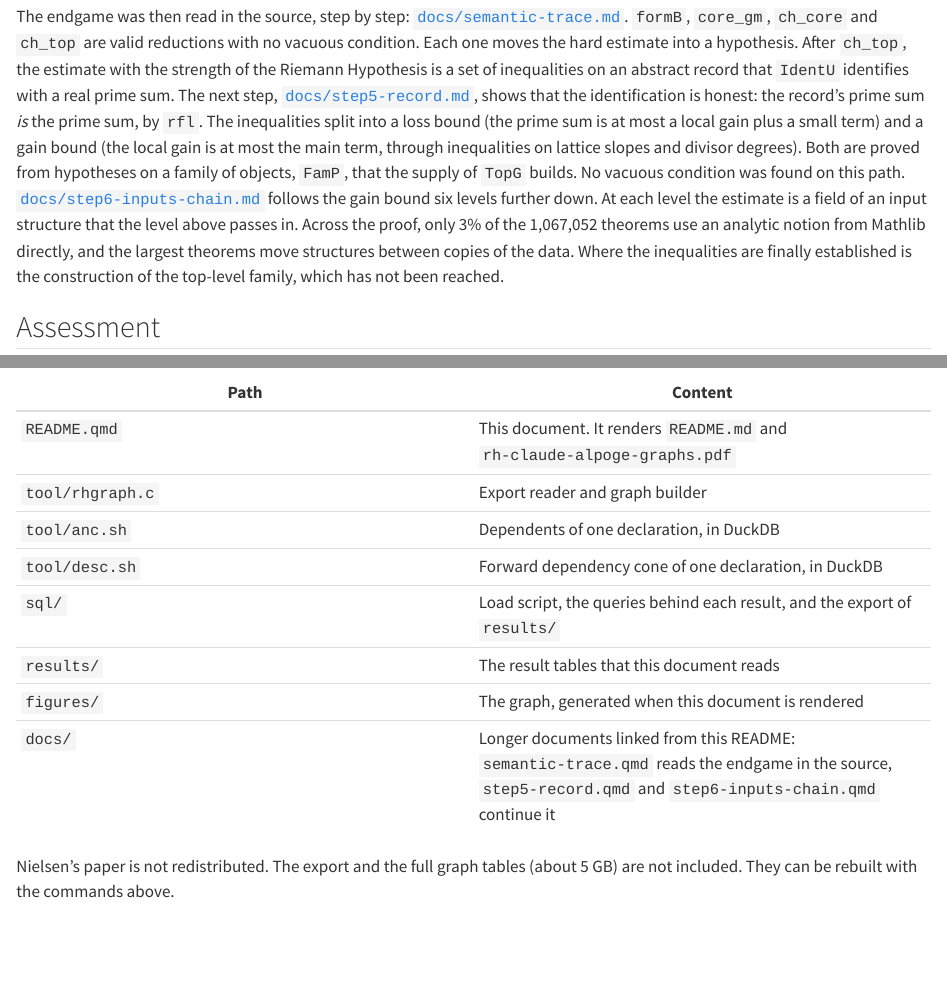
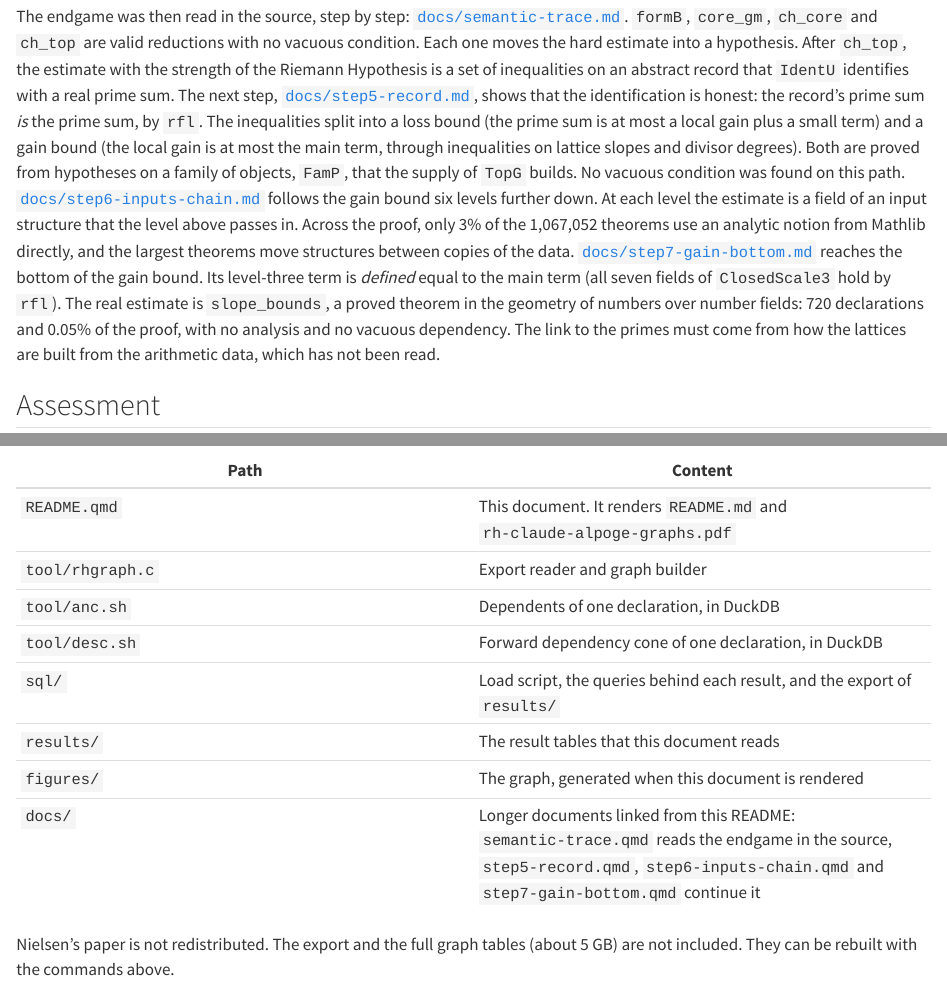
Before and after one commit to sounkou-bioinfo/rh-claude-alpoge-graphs, a Quarto document (README.qmd): the page in a window 1100 px wide, from 5150 px down, and a second part further down, joined at a grey line. Rendered offline with R 4.5, knitr and Pandoc in place of Quarto, with nearby package versions; drawn as R Markdown's standard HTML page in place of the format the file asks for.

Commit message:
Add docs/step7: L3main holds by definition; slope_bounds is the proved lattice estimate

````diff
--- a/README.qmd
+++ b/README.qmd
@@ -307,8 +307,12 @@ builds. No vacuous condition was found on this path.
 further down. At each level the estimate is a field of an input structure that the level
 above passes in. Across the proof, only 3% of the 1,067,052 theorems use an analytic notion
 from Mathlib directly, and the largest theorems move structures between copies of the
-data. Where the inequalities are finally established is the construction of the top-level
-family, which has not been reached.
+data. [`docs/step7-gain-bottom.md`](docs/step7-gain-bottom.md) reaches the bottom of the
+gain bound. Its level-three term is *defined* equal to the main term (all seven fields of
+`ClosedScale3` hold by `rfl`). The real estimate is `slope_bounds`, a proved theorem in the
+geometry of numbers over number fields: 720 declarations and 0.05% of the proof, with no
+analysis and no vacuous dependency. The link to the primes must come from how the lattices
+are built from the arithmetic data, which has not been read.
 
 ## Assessment
 
--- a/docs/step6-inputs-chain.qmd
+++ b/docs/step6-inputs-chain.qmd
@@ -125,3 +125,5 @@ construction is 60% of the proof term and is spread over hundreds of thousands o
 theorems. The next query is: for the fields `L3main`, `twisted_third_sum_le` and
 `weight_height_sum_le`, which declarations construct the values that fill them, and what
 those declarations use from Mathlib.
+
+Continued in [step 7](step7-gain-bottom.md), which reaches the bottom of the gain bound.
--- /dev/null
+++ b/docs/step7-gain-bottom.qmd
@@ -0,0 +1,2 @@
+---
+title: "Step 7: the bottom of the gain bound"
@@ -0,0 +7,9 @@
+    output-file: step7-gain-bottom.md
+---
+
+[Back to step 6](step6-inputs-chain.md) · [Back to the README](../README.md)
+
+[Step 6](step6-inputs-chain.md) followed the gain bound to the input structure
+`DivInputsR`, whose fields carry the divisor inequality. This step follows those fields
+until each one is either *proved* or *defined*. Paths are relative to `src/` at
+`40e56bab`. Each level was found with a graph query: which declarations in the cone call a
@@ -0,0 +22,6 @@
+| Input | How it is obtained | Kind |
+|---|---|---|
+| `L3main`: $\sum_j \ell_3(j) \le \sum_j \sum_\rho p_j w_{j\rho} \log\Omega + E_{l3}$ | `levelThree_bound_closed`, after rewriting with `ClosedScale3.l3m` | **holds by definition**: the scale is defined so that both sides are equal |
+| `boundsMu`: the dual slope $\mu_{CC}$ is at most $\mathrm{meanLog}\,\kappa + \sum_j \ell_3(j) + \ldots$ | `Formalism.DivisorInequality.slope_bounds` | **a proved theorem** of the geometry of numbers |
+| Gram, index and twisted-sum bounds (`bi`, `biv`, `twisted_third_sum_le`, `borderedMinorImage`) | named lemmas such as `places_ell_weighted_sum_le_one` and `gram_valuation_le_extended` | **proved** |
+| `Q`, `deQ`, `la_le`, `constant_ge_twenty_eight`, `eig6` | fields of `ArithAt`, proved in `arithAt_scale3` and `arithmetic_fixed_scale` from the definitions of the scale | **arithmetic on defined constants** |
@@ -0,0 +37,3 @@
+`arithAt_scale3` supplies it with `levelThree_bound_closed`
+(`Formalism/LocalToGlobal/Divisibility/EigenvalueSumLeClosedOf.lean`). That proof rewrites
+$\ell_3(j) = \ell_{3m}(j) + C \ell_{3u}$ with `hZ.l3m`, a field of `ClosedScale3`:
@@ -0,0 +48,49 @@
+The scale that is used, `ZscFix3`, is constructed with these values, and
+
+```lean
+theorem closedScale3_fix ... : ClosedScale3 A3 Nd eJz Nc (ZscFix3 A3 P0 ψ0 Nd eJz Nc Cf) :=
+  ⟨fun _ _ => rfl, fun _ => rfl, fun _ => rfl, fun _ => rfl, fun _ => rfl, fun _ => rfl, fun _ => rfl⟩
+```
+
+So the level-three quantity $\ell_{3m}$ is *defined* to be the main-term sum, and `L3main`
+compares a quantity with itself. This is the same pattern as the height equation `hExpl6`
+that Nielsen and nomad421 discuss. It is not vacuous, because the inequality is true. It is
+a choice of definition, and it moves the content into the statement that uses
+$\ell_3$: `boundsMu`.
+
+## `boundsMu` is a proved theorem
+
+```lean
+theorem boundsMu : BoundsMu := slope_bounds          -- Formalism/DivisorInequality/BaseLevelBoundsWithCovolume.lean
+```
+
+`slope_bounds`
+(`Formalism/DivisorInequality/DivisorInequalityProofs/BaseLevelBoundsWithCovolumeHolds.lean`)
+proves `BoundsMu`, a universally quantified statement with about sixty hypotheses on a
+number field $K$, lattices over $\mathcal{O}_K$, their Gram matrices and local data. It
+calls `divisor_bounds_chain_weak` and the identities `dual_lattice_measure` and
+`log_covolume_slope_mu`. Its conclusion bounds the dual slope of a lattice by the mean log
+of the archimedean norms, the level-three terms, and local error terms.
+
+The dependency graph measures its cone:
+
+| Quantity | Value |
+|---|---|
+| project declarations in the cone of `slope_bounds` | 720 |
+| share of the proof term | 0.05% |
+| dependencies on Nielsen's four witnesses | 0 |
+| definitions with body `True` in the cone | 0 |
+| theorems in the cone that use analytic notions from Mathlib | 0 |
+| most used Mathlib notions | `Matrix.det`, `NumberField.RingOfIntegers`, `NumberField.InfinitePlace`, `IsDedekindDomain.HeightOneSpectrum`, `Module.Free` |
+
+This is the first point on the gain side where the estimate is a theorem with its own
+proof, and not a field passed in from above. It is geometry of numbers over number fields,
+a small and self-contained piece. It contains no analysis.
+
+## What follows for the gain bound
+
+The gain bound is the combination of:
+
+1. a geometry-of-numbers slope inequality (`slope_bounds`), which is proved;
+2. definitions that make the level-three terms equal to the main term of the explicit
+   formula (`ClosedScale3`, by `rfl`);
@@ -0,0 +102,5 @@
+Items 1 to 3 have no connection to primes or L-functions. The connection to the
+arithmetic must come through item 4: the lattices and their local data are built from the
+host and the family. Their slopes then compare to the prime sum through the record of step 5.
+The Riemann Hypothesis strength of the gain bound therefore sits in the *construction of
+the lattices from the arithmetic data*, together with the claim that the main term
@@ -0,0 +113,7 @@
+| Gain bound | `slope_bounds`, a proved lattice theorem, plus definitions by `rfl` | bottom reached for the inequality. The source of the lattice data has not been read |
+| Loss bound | `losses_of_small_share_weight` from `LinkG` | not followed |
+| Host analytic data | `QH.pairEx` from zero-density and mean-square bounds | read in the side branch of the semantic trace |
+
+The next code to read is the construction of the lattices (`Nu`, `RR`, the Gram matrices
+`XE`, `Xc`) from the host and the family, and how their slopes relate to primes. On the gain side, this construction is where the link between geometry of numbers and the
+primes has to be made.
````
Also changed, not shown: README.md, docs/step6-inputs-chain.md, docs/step7-gain-bottom.md (added), rh-claude-alpoge-graphs.pdf, README.qmd (2 more changed lines), docs/step7-gain-bottom.qmd (38 more changed lines), 1 other file.
